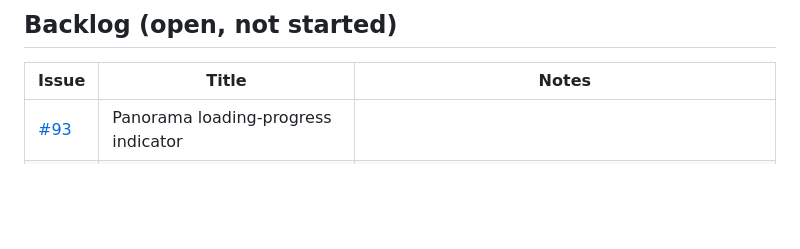
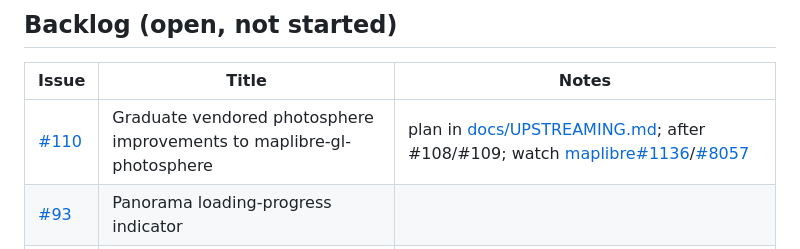
Before and after one commit to clement-igonet/mapmax, a Markdown page: ISSUES.md, the part around the change. Rendered like a GitHub page; blank space fills up the shorter version.

```diff
--- a/ISSUES.md
+++ b/ISSUES.md
@@ -20,6 +20,7 @@ issue/PR touch. Environments: [www](https://www.mapmax.confinia.io) ·
 
 | Issue | Title | Notes |
 |---|---|---|
+| [#110](https://github.com/clement-igonet/mapmax/issues/110) | Graduate vendored photosphere improvements to maplibre-gl-photosphere | plan in [docs/UPSTREAMING.md](docs/UPSTREAMING.md); after #108/#109; watch [maplibre#1136](https://github.com/maplibre/maplibre-gl-js/issues/1136)/[#8057](https://github.com/maplibre/maplibre-gl-js/issues/8057) |
 | [#93](https://github.com/clement-igonet/mapmax/issues/93) | Panorama loading-progress indicator | |
 | [#92](https://github.com/clement-igonet/mapmax/issues/92) | Sandbox soft 360° usage counter (100) | |
 | [#87](https://github.com/clement-igonet/mapmax/issues/87) | Position-only tile/LOD (app-level) | app-side mitigations shipped (#87 gate pin, #95 clip); full fix tracked upstream via #94 |
```
